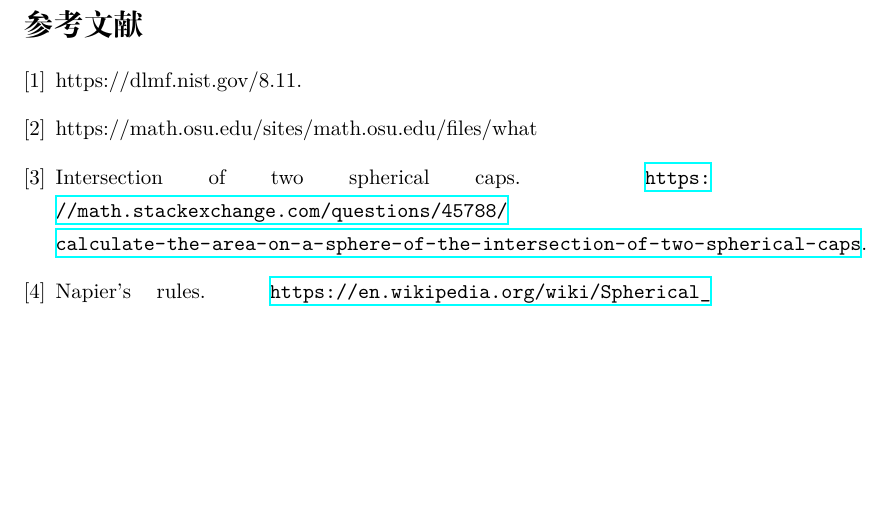
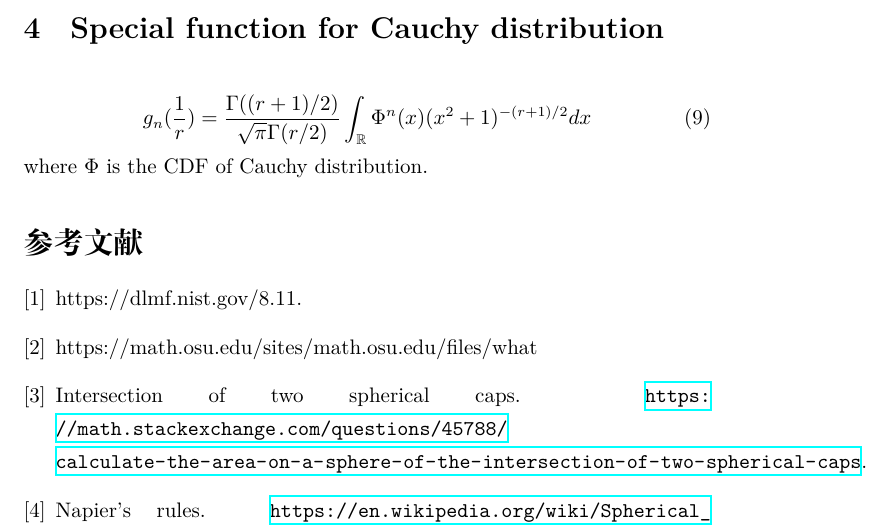
Before and after one commit to zhaofeng-shu33/research_info_related_notes, a LaTeX document (convex_hull/unrelated_works.tex): part of page 4 of 4, cut at the place of the change, the shorter picture padded with empty space. Compiled offline with XeLaTeX.

Commit message:
update note

```diff
--- a/convex_hull/unrelated_works.tex
+++ b/convex_hull/unrelated_works.tex
@@ -178,7 +178,12 @@ the one \cite{orthogonal}:
     A=\big(\frac 12-a-b\big)\pi + 2b\arctan(\frac ac)+2a\arctan(\frac bc)+\arctan(\frac{c^2-a^2 b^2}{2abc})
 \end{equation}
 when $a=b=x, c=\sqrt{1-2a^2}, z=1,y=\sqrt{2}x$ and $x<\frac{\sqrt{2}}{2}$.
-
+\section{Special function for Cauchy distribution}
+\begin{equation}
+    g_n(\frac{1}{r}) = \frac{\Gamma((r+1)/2)}{\sqrt{\pi} \Gamma(r/2)}
+    \int_{\mathbb{R}} \Phi^n(x)(x^2+1)^{-(r+1)/2}dx
+\end{equation}
+where $\Phi$ is the CDF of Cauchy distribution.
 \bibliographystyle{plain}
 \bibliography{ref.bib}
 \end{document}
```
